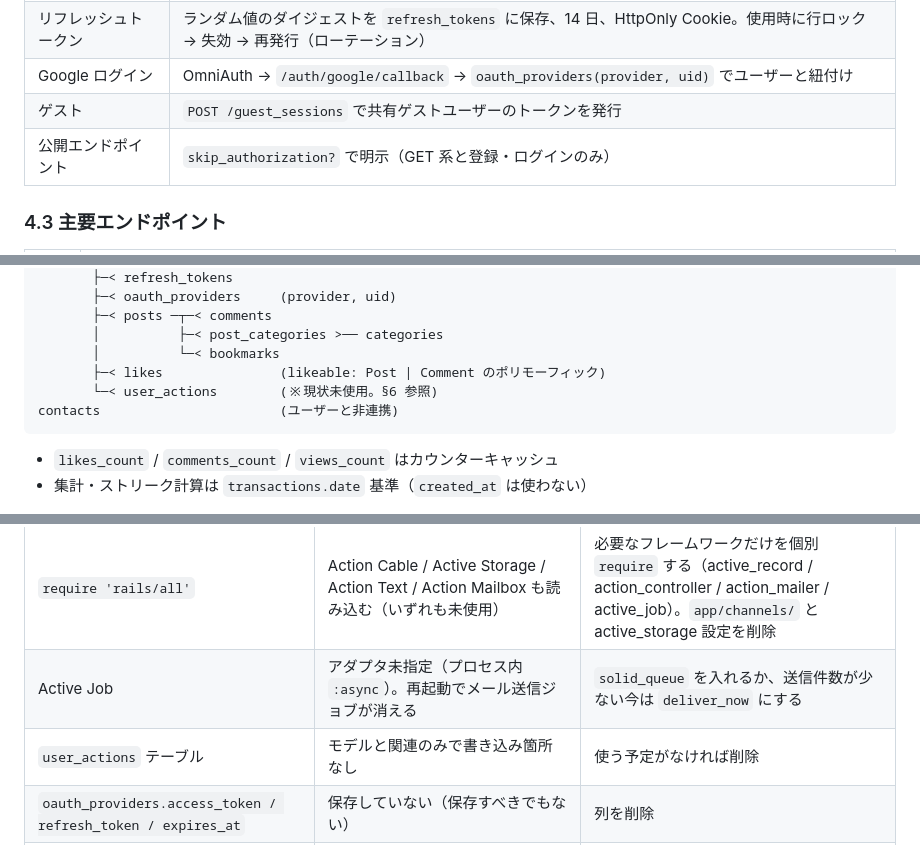
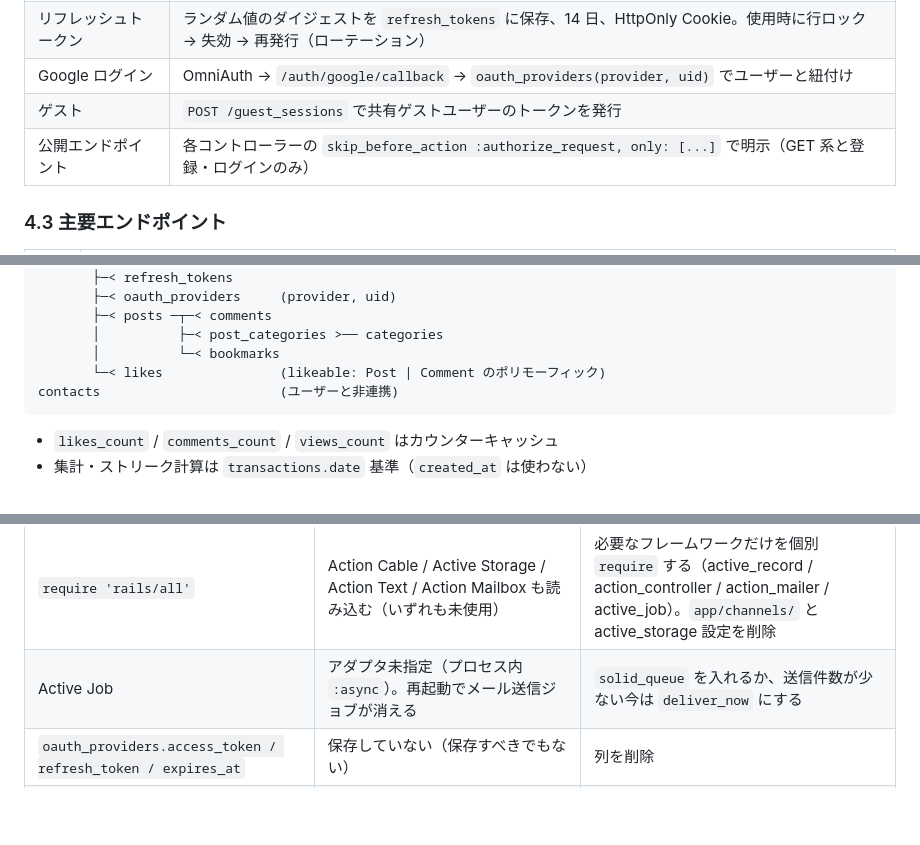
Before and after one commit to jinxin4869/Otter_Bank, a Markdown page: docs/ARCHITECTURE.md, 3 parts joined by grey strips. Drawn GitHub-style; blank space fills up the shorter version.

Commit message:
docs: 認証スキップと user_actions の記述を実装に合わせる

````diff
--- a/docs/ARCHITECTURE.md
+++ b/docs/ARCHITECTURE.md
@@ -100,7 +100,7 @@ Rack::Attack（レート制限）→ Rack::Cors → ApplicationController#author
 | リフレッシュトークン | ランダム値のダイジェストを `refresh_tokens` に保存、14 日、HttpOnly Cookie。使用時に行ロック → 失効 → 再発行（ローテーション） |
 | Google ログイン | OmniAuth → `/auth/google/callback` → `oauth_providers(provider, uid)` でユーザーと紐付け |
 | ゲスト | `POST /guest_sessions` で共有ゲストユーザーのトークンを発行 |
-| 公開エンドポイント | `skip_authorization?` で明示（GET 系と登録・ログインのみ） |
+| 公開エンドポイント | 各コントローラーの `skip_before_action :authorize_request, only: [...]` で明示（GET 系と登録・ログインのみ） |
 
 ### 4.3 主要エンドポイント
 
@@ -127,8 +127,7 @@ users ─┬─< transactions        (transaction_type: 'income' | 'expense' の
        ├─< posts ─┬─< comments
        │          ├─< post_categories >── categories
        │          └─< bookmarks
-       ├─< likes               (likeable: Post | Comment のポリモーフィック)
-       └─< user_actions        (※現状未使用。§6 参照)
+       └─< likes               (likeable: Post | Comment のポリモーフィック)
 contacts                       (ユーザーと非連携)
 ```
 
@@ -195,7 +194,6 @@ contacts                       (ユーザーと非連携)
 |---|---|---|
 | `require 'rails/all'` | Action Cable / Active Storage / Action Text / Action Mailbox も読み込む（いずれも未使用） | 必要なフレームワークだけを個別 `require` する（active_record / action_controller / action_mailer / active_job）。`app/channels/` と active_storage 設定を削除 |
 | Active Job | アダプタ未指定（プロセス内 `:async`）。再起動でメール送信ジョブが消える | `solid_queue` を入れるか、送信件数が少ない今は `deliver_now` にする |
-| `user_actions` テーブル | モデルと関連のみで書き込み箇所なし | 使う予定がなければ削除 |
 | `oauth_providers.access_token / refresh_token / expires_at` | 保存していない（保存すべきでもない） | 列を削除 |
 | ルートの `Gemfile.lock` | Rails 8.0.1 時代の残骸（`back/Gemfile.lock` が本物） | 削除 |
 | ~~`front/tailwind.config.ts` と `tailwindcss-animate`~~ | 対応済み（2026-09-27）: container 設定を `globals.css` に移して削除 | — |
````
